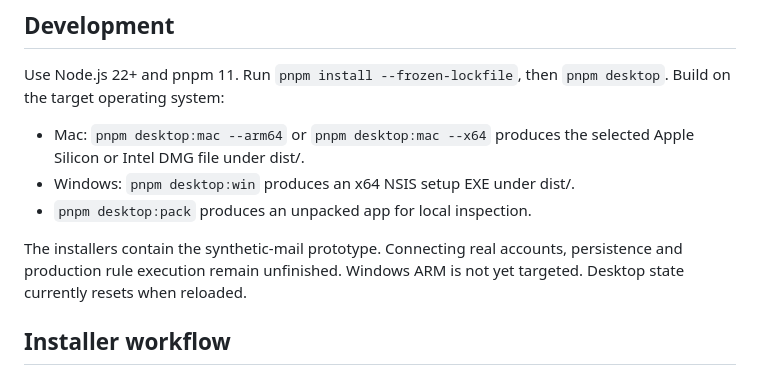
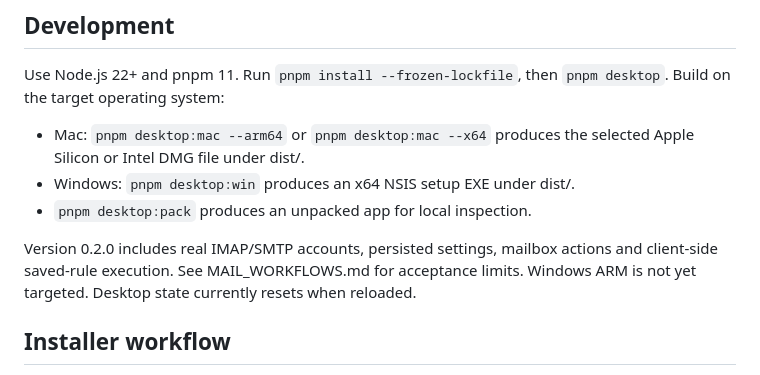
Before and after one commit to drakeg/mademailclient, a Markdown page: docs/DESKTOP.md, the part around the change. Drawn GitHub-style.

```diff
--- a/docs/DESKTOP.md
+++ b/docs/DESKTOP.md
@@ -11,7 +11,7 @@ Use Node.js 22+ and pnpm 11. Run `pnpm install --frozen-lockfile`, then `pnpm de
 - Windows: `pnpm desktop:win` produces an x64 NSIS setup EXE under dist/.
 - `pnpm desktop:pack` produces an unpacked app for local inspection.
 
-The installers contain the synthetic-mail prototype. Connecting real accounts, persistence and production rule execution remain unfinished. Windows ARM is not yet targeted. Desktop state currently resets when reloaded.
+Version 0.2.0 includes real IMAP/SMTP accounts, persisted settings, mailbox actions and client-side saved-rule execution. See MAIL_WORKFLOWS.md for acceptance limits. Windows ARM is not yet targeted. Desktop state currently resets when reloaded.
 
 ## Installer workflow
 The Desktop installers workflow builds Mac and Windows artifacts on their respective GitHub runners. Download the artifacts from the workflow run; these are test builds, not published releases. Installer generation is separate from install/uninstall acceptance testing. No signing keys, notarization credentials, auto-update feed or automatic release publishing are configured. Unsigned artifacts may be blocked or warned about by the OS. Do not bypass OS protections; trusted distribution requires signing/notarization work.
```
Also changed, not shown: docs/INSTALLERS.md (+1 -1 lines).
